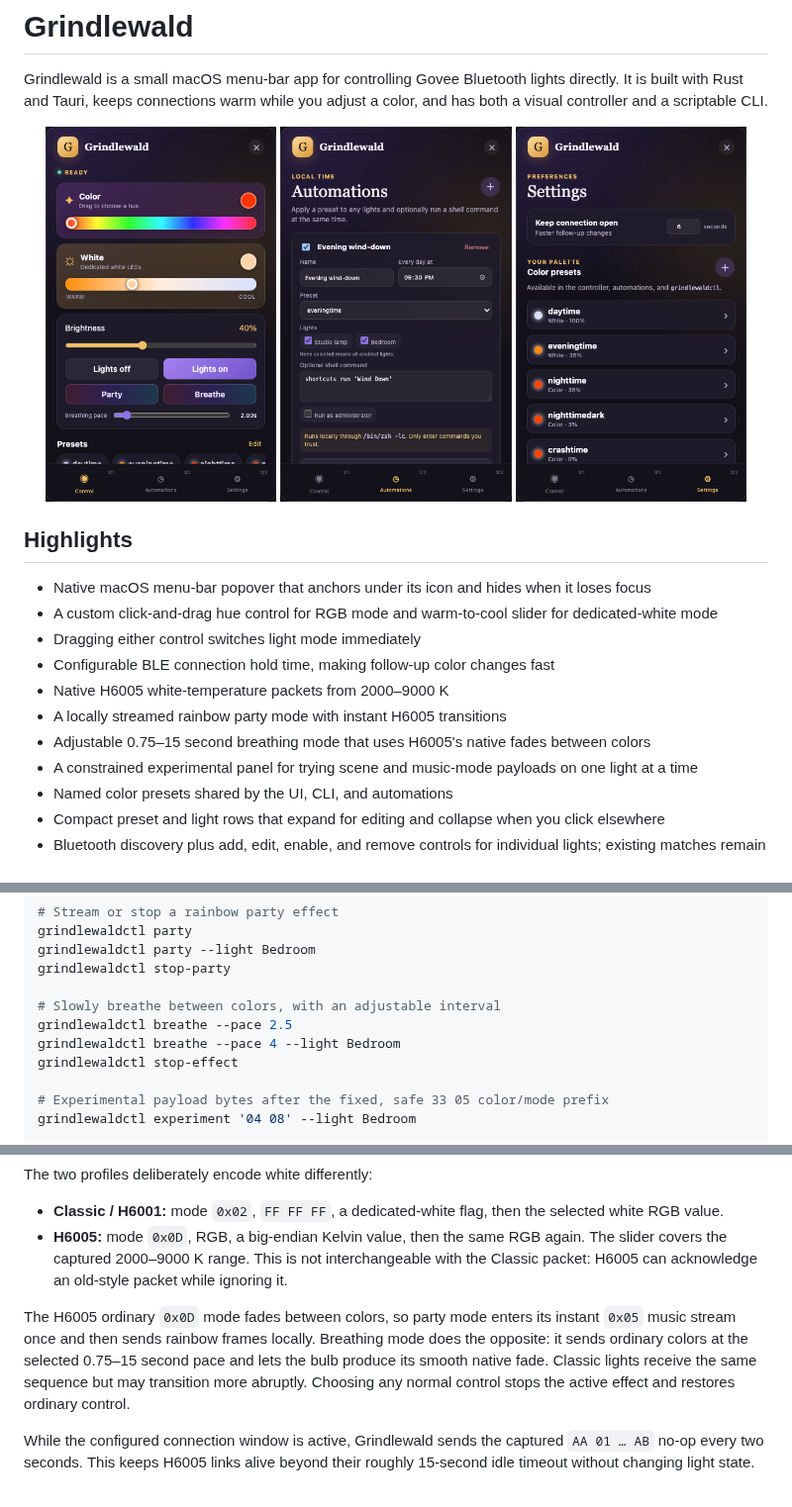
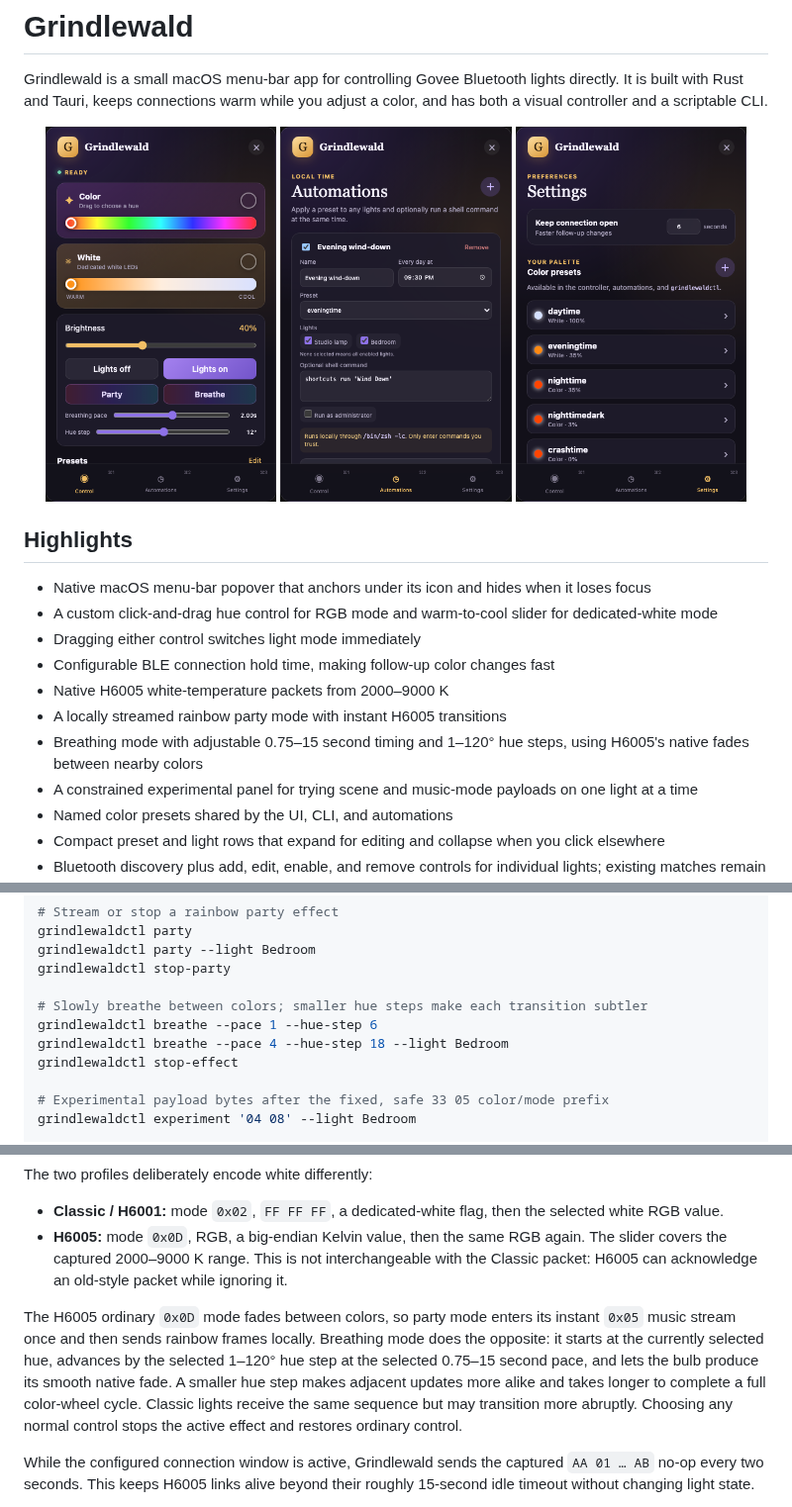
Before and after one commit to jonahclarsen/Grindlewald, a Markdown page: README.md, 3 parts joined by grey strips. Shown at 99% size. Rendered like a GitHub page; pictures changed too: docs/screenshots/controller.png.

Commit message:
Add adjustable breathing hue steps

```diff
--- a/README.md
+++ b/README.md
@@ -16,7 +16,7 @@ Grindlewald is a small macOS menu-bar app for controlling Govee Bluetooth lights
 - Configurable BLE connection hold time, making follow-up color changes fast
 - Native H6005 white-temperature packets from 2000–9000 K
 - A locally streamed rainbow party mode with instant H6005 transitions
-- Adjustable 0.75–15 second breathing mode that uses H6005's native fades between colors
+- Breathing mode with adjustable 0.75–15 second timing and 1–120° hue steps, using H6005's native fades between nearby colors
 - A constrained experimental panel for trying scene and music-mode payloads on one light at a time
 - Named color presets shared by the UI, CLI, and automations
 - Compact preset and light rows that expand for editing and collapse when you click elsewhere
@@ -74,9 +74,9 @@ grindlewaldctl party
 grindlewaldctl party --light Bedroom
 grindlewaldctl stop-party
 
-# Slowly breathe between colors, with an adjustable interval
-grindlewaldctl breathe --pace 2.5
-grindlewaldctl breathe --pace 4 --light Bedroom
+# Slowly breathe between colors; smaller hue steps make each transition subtler
+grindlewaldctl breathe --pace 1 --hue-step 6
+grindlewaldctl breathe --pace 4 --hue-step 18 --light Bedroom
 grindlewaldctl stop-effect
 
 # Experimental payload bytes after the fixed, safe 33 05 color/mode prefix
@@ -124,7 +124,7 @@ The two profiles deliberately encode white differently:
 - **Classic / H6001:** mode `0x02`, `FF FF FF`, a dedicated-white flag, then the selected white RGB value.
 - **H6005:** mode `0x0D`, RGB, a big-endian Kelvin value, then the same RGB again. The slider covers the captured 2000–9000 K range. This is not interchangeable with the Classic packet: H6005 can acknowledge an old-style packet while ignoring it.
 
-The H6005 ordinary `0x0D` mode fades between colors, so party mode enters its instant `0x05` music stream once and then sends rainbow frames locally. Breathing mode does the opposite: it sends ordinary colors at the selected 0.75–15 second pace and lets the bulb produce its smooth native fade. Classic lights receive the same sequence but may transition more abruptly. Choosing any normal control stops the active effect and restores ordinary control.
+The H6005 ordinary `0x0D` mode fades between colors, so party mode enters its instant `0x05` music stream once and then sends rainbow frames locally. Breathing mode does the opposite: it starts at the currently selected hue, advances by the selected 1–120° hue step at the selected 0.75–15 second pace, and lets the bulb produce its smooth native fade. A smaller hue step makes adjacent updates more alike and takes longer to complete a full color-wheel cycle. Classic lights receive the same sequence but may transition more abruptly. Choosing any normal control stops the active effect and restores ordinary control.
 
 While the configured connection window is active, Grindlewald sends the captured `AA 01 … AB` no-op every two seconds. This keeps H6005 links alive beyond their roughly 15-second idle timeout without changing light state.
 
```
Also changed, not shown: 6 other files.
